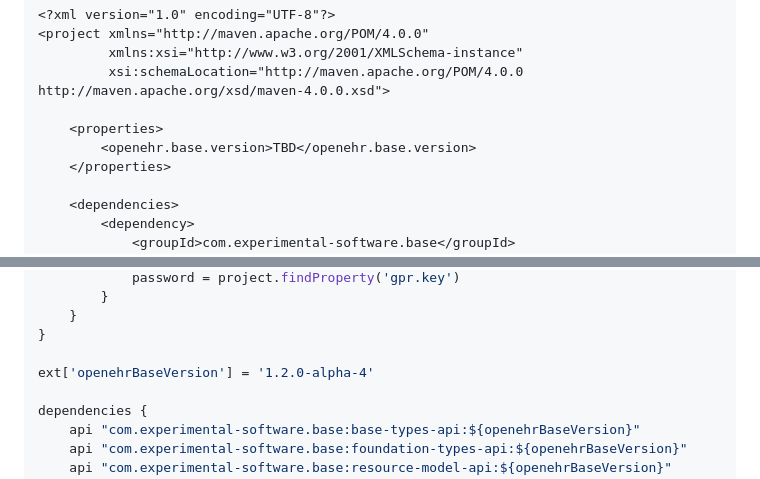
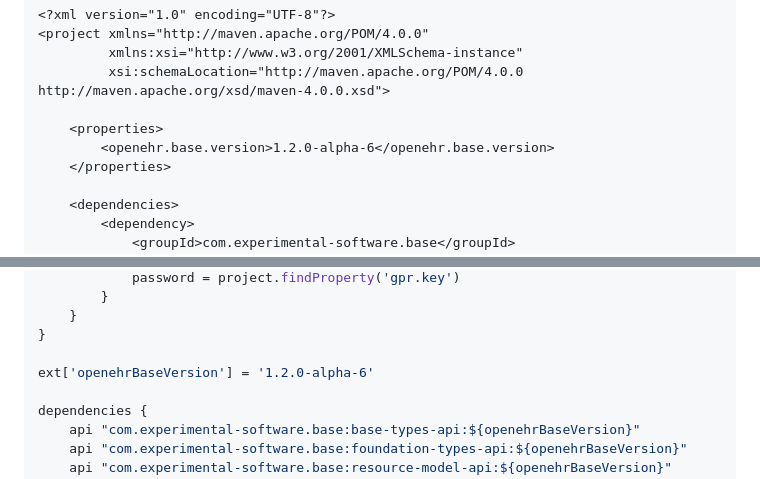
Before and after one commit to openehr4j/openehr-base-4j, a Markdown page: README.md, 2 parts joined by grey strips. Rendered like a GitHub page; folded sections open.

Commit message:
docs: update latest version number

```diff
--- a/README.md
+++ b/README.md
@@ -71,7 +71,7 @@ Then the dependencies to the "openehr-base-j3x" packages can be declared inside
          xsi:schemaLocation="http://maven.apache.org/POM/4.0.0 http://maven.apache.org/xsd/maven-4.0.0.xsd">
 
     <properties>
-        <openehr.base.version>TBD</openehr.base.version>
+        <openehr.base.version>1.2.0-alpha-6</openehr.base.version>
     </properties>
 
     <dependencies>
@@ -123,7 +123,7 @@ repositories {
     }
 }
 
-ext['openehrBaseVersion'] = '1.2.0-alpha-4'
+ext['openehrBaseVersion'] = '1.2.0-alpha-6'
 
 dependencies {
     api "com.experimental-software.base:base-types-api:${openehrBaseVersion}"
```
